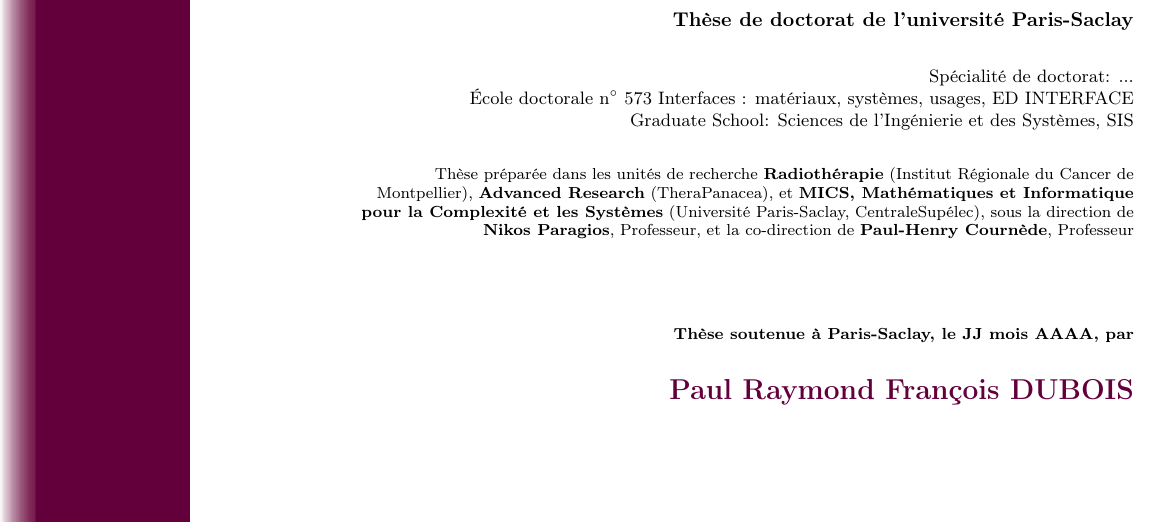
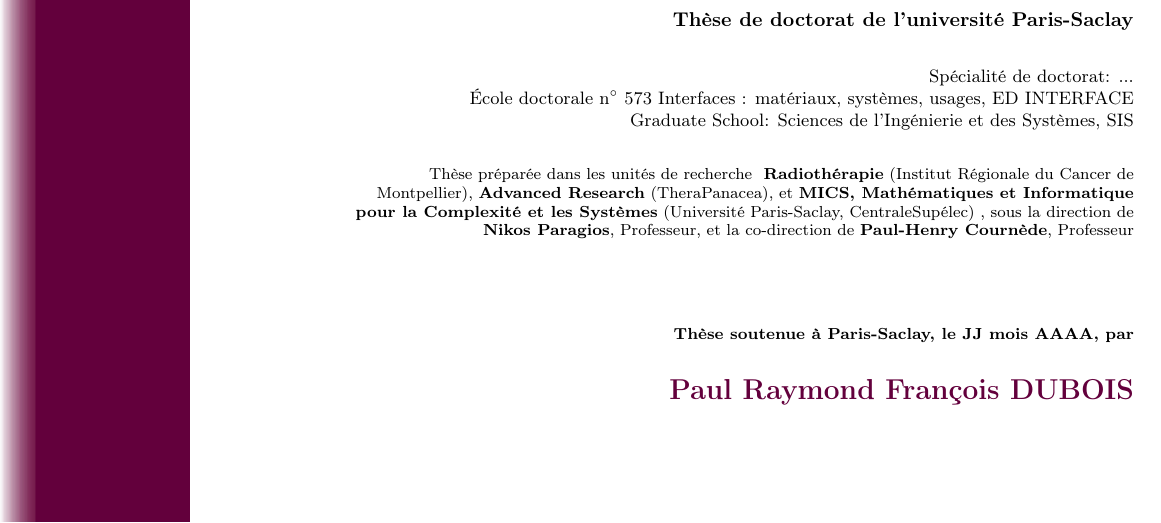
Before and after one commit to pauldubois98/PhD, a LaTeX book (main.tex, which reads preamble/_front_page.tex): part of page 1 of 18, cut so that both start at the same text. Compiled offline with pdfLaTeX.

Commit message:
added research units to preamble

```diff
--- a/preamble/_front_page.tex
+++ b/preamble/_front_page.tex
@@ -56,7 +56,7 @@
 	\small \graduateSchool \\
 	\vspace{6mm}
 
-	\footnotesize Thèse préparée dans les unités de recherche \textbf{Radiothérapie} (Institut Régionale du Cancer de Montpellier), \textbf{Advanced Research} (TheraPanacea), et \textbf{MICS, Mathématiques et Informatique pour la Complexité et les Systèmes} (Université Paris-Saclay, CentraleSupélec), sous la direction de \textbf{Nikos Paragios}, Professeur, et la co-direction de \textbf{Paul-Henry Cournède}, Professeur\\
+	\footnotesize Thèse préparée dans les unités de recherche \researchUnits, sous la direction de \textbf{Nikos Paragios}, Professeur, et la co-direction de \textbf{Paul-Henry Cournède}, Professeur\\
 	\vspace{15mm}
 
 	\textbf{Thèse soutenue à Paris-Saclay, le JJ mois AAAA, par}\\
```
Also changed, not shown: preamble/preamble.tex (+4 -0 lines).
